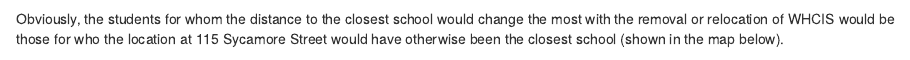
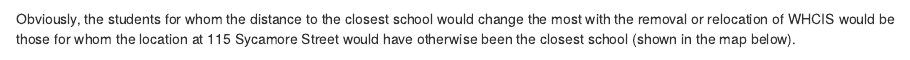
Before and after one commit to c-voulgaris/SPS-WH-SRTS, an R Markdown document (maps.Rmd): the page in a window 1100 px wide, from 1300 px down. Rendered offline with R 4.5, knitr and Pandoc, with nearby package versions; drawn as R Markdown's standard HTML page in place of the format the file asks for; some code elsewhere in the file could not run offline.

Commit message:
Corrected who/whom typo

````diff
--- a/maps.Rmd
+++ b/maps.Rmd
@@ -317,7 +317,7 @@
 
 Obviously, the students for whom the distance to the closest school would
 change the most with the removal or relocation of WHCIS would be those
-for who the location at 115 Sycamore Street would have otherwise been the
+for whom the location at 115 Sycamore Street would have otherwise been the
 closest school (shown in the map below).
 
 ```{r, echo=FALSE, message=FALSE, fig.cap="Locations of students for whom 115 Sycamore Street is the closest school. Cartolight basemap based on data from Open Street Map (c) OpenStreetMap contributors."}
````
